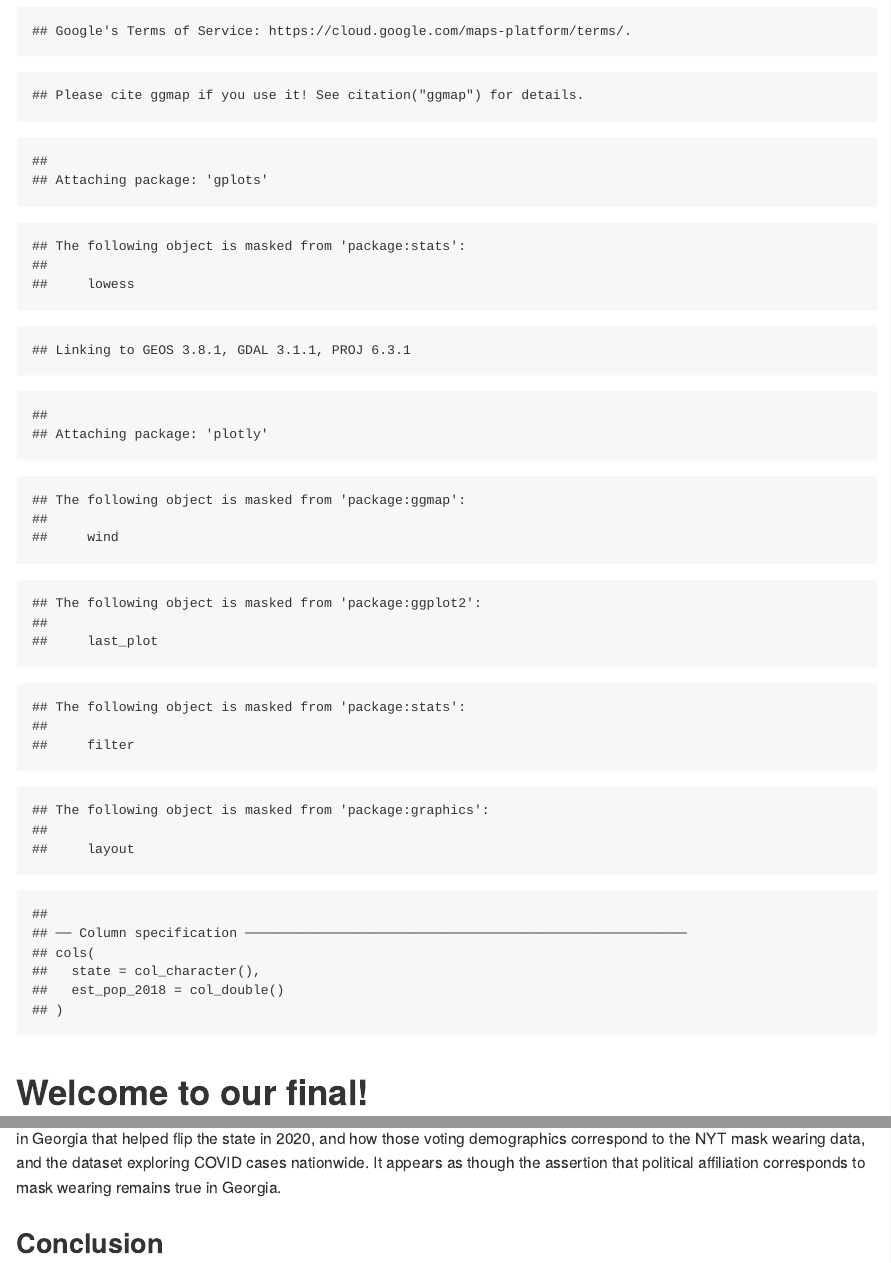
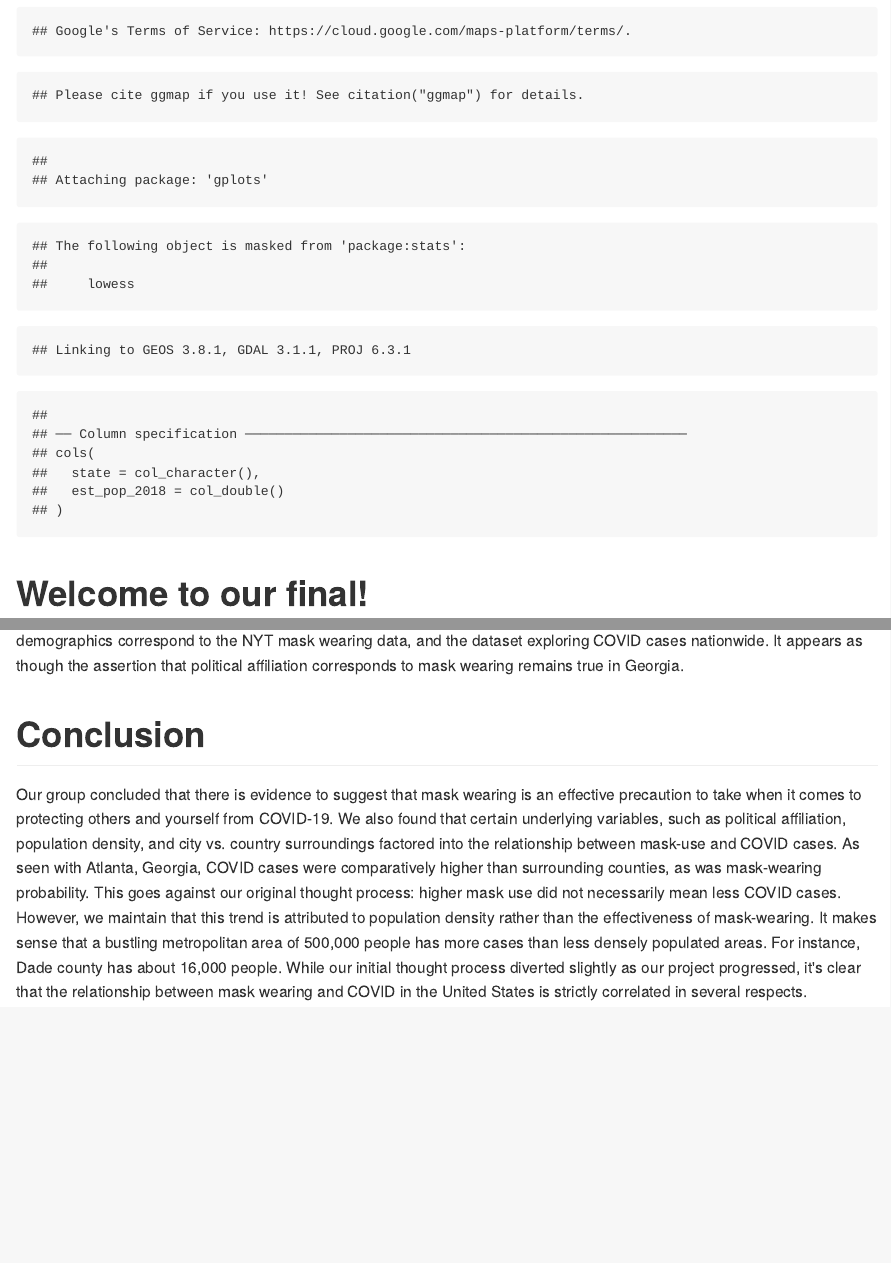
Before and after one commit to olitke/Final_Project, an R Markdown document (Final_Project.Rmd): the page in a window 1100 px wide, from 890 px down, and a second part further down, joined at a grey line. The pictures show the output file Final_Project.md that the author committed with the source, drawn offline in the style of GitHub.

Commit message:
pretty much done

````diff
--- a/Final_Project.Rmd
+++ b/Final_Project.Rmd
@@ -4,6 +4,7 @@ author: "Kristin Bryan, Olivia Litke, Mary McDonnell"
 date: "12/13/2020"
 output:
   html_document:
+    theme: cosmo
     keep_md: TRUE
     toc: TRUE
     toc_float: TRUE
@@ -22,11 +23,11 @@ library(openintro)
 library(maps)
 library(ggmap)
 library(gplots)
-library(RColorBrewer)
+#library(RColorBrewer)
 library(sf)
 library(ggthemes)
-library(usmap)
-library(plotly)
+#library(usmap)
+#library(plotly)
 library(patchwork)
 ```
 
@@ -190,9 +189,9 @@ Georigia Election Results 2020- via politico https://www.politico.com/2020-elect
 
 Urban areas like Atlanta and Columbus voted overwhelmingly blue in 2020. Abrams facilitated an uptake in voter registration and turnout in these places, which are also among areas in Georgia where mask-wearing is highest. Cases in Atlanta are also roughly around 40,000, the most cases statewide. However, with a population of nearly 500,000, this can be expected. Additionally, in rural areas, there is not necessarily more cases than in Atlanta, but residents are less likely to wear a mask. Generally, residents also voted Republican in these areas. For example, Dade county has approximately 10,000 cases, but there is a 7% chance an individual will be masked in public, and voted about 80% in favor of Trump over Biden (20%). This almost completely contrasts with urban counties in Atlanta: pro-biden, more cases, and far greater mask-wearing likelihood. It is interesting to consider Abrams' role in registering voters in Georgia that helped flip the state in 2020, and how those voting demographics correspond to the NYT mask wearing data, and the dataset exploring COVID cases nationwide. It appears as though the assertion that political affiliation corresponds to mask wearing remains true in Georgia.
 
-## Conclusion
+# Conclusion
 
-
+Our group concluded that there is evidence to suggest that mask wearing is an effective precaution to take when it comes to protecting others and yourself from COVID-19. We also found that certain underlying variables, such as political affiliation, population density, and city vs. country surroundings factored into the relationship between mask-use and COVID cases. As seen with Atlanta, Georgia, COVID cases were comparatively higher than surrounding counties, as was mask-wearing probability. This goes against our original thought process: higher mask use did not necessarily mean less COVID cases. However, we maintain that this trend is attributed to population density rather than the effectiveness of mask-wearing. It makes sense that a bustling metropolitan area of 500,000 people has more cases than less densely populated areas. For instance, Dade county has about 16,000 people. While our initial thought process diverted slightly as our project progressed, it's clear that the relationship between mask wearing and COVID in the United States is strictly correlated in several respects.
 
 <!-- >>>>>>> 875c8c0bdef9e9e5c9b9968876ffe336007874f5 -->
 <!-- >>>>>>> f615ca4fe7f735bf9f293f89b1d3d4e392070fc9 -->
````
Also changed, not shown: Final_Project.md, Final_Project_files/figure-html/unnamed-chunk-2-1.png, Final_Project_files/figure-html/unnamed-chunk-4-1.png, Final_Project_files/figure-html/unnamed-chunk-7-1.png, Final_Project.Rmd (6 more changed lines).
